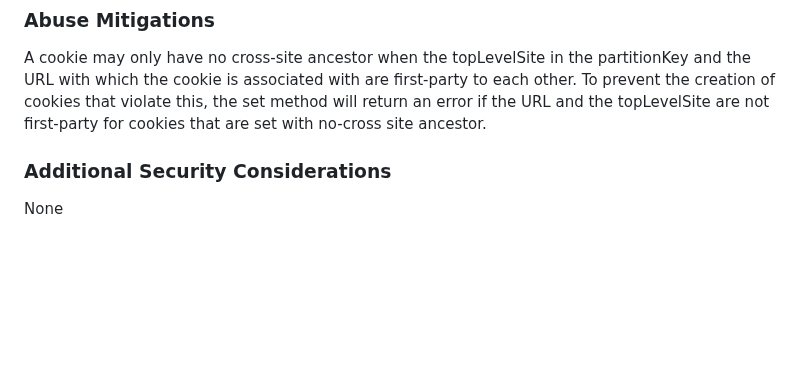
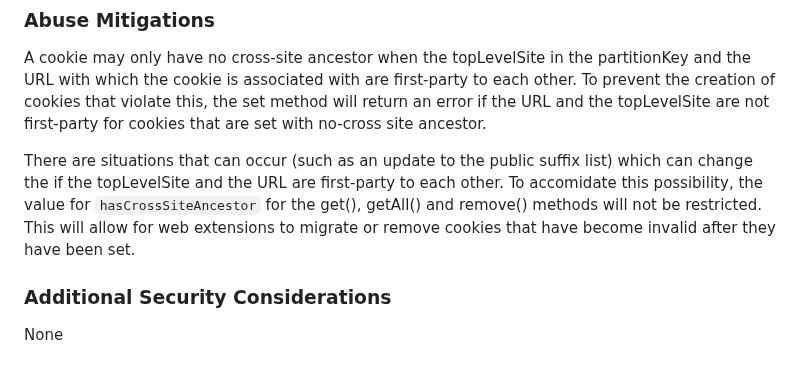
Before and after one commit to w3c/webextensions, a Markdown page: proposals/hasCrossSiteAncestor.md, the part around the change. Drawn GitHub-style; blank space fills up the shorter version.

Commit message:
Update hasCrossSiteAncestor.md
Add language that explicitly allows for get(), getAll() and remove() to have values that would not be valid for set(). To allow for migration of cookies that are no longer valid at runtime.

```diff
--- a/proposals/hasCrossSiteAncestor.md
+++ b/proposals/hasCrossSiteAncestor.md
@@ -88,6 +88,8 @@ No sensitive data is associated with the cross-site ancestor chain bit.
 ### Abuse Mitigations
 A cookie may only have no cross-site ancestor when the topLevelSite in the partitionKey and the URL with which the cookie is associated with are first-party to each other. To prevent the creation of cookies that violate this, the set method will return an error if the URL and the topLevelSite are not first-party for cookies that are set with no-cross site ancestor.
 
+There are situations that can occur (such as an update to the public suffix list) which can change the if the topLevelSite and the URL are first-party to each other. To accomidate this possibility, the value for `hasCrossSiteAncestor` for the get(), getAll() and remove() methods will not be restricted. This will allow for web extensions to migrate or remove cookies that have become invalid after they have been set.
+
 ### Additional Security Considerations
 None
 
```
